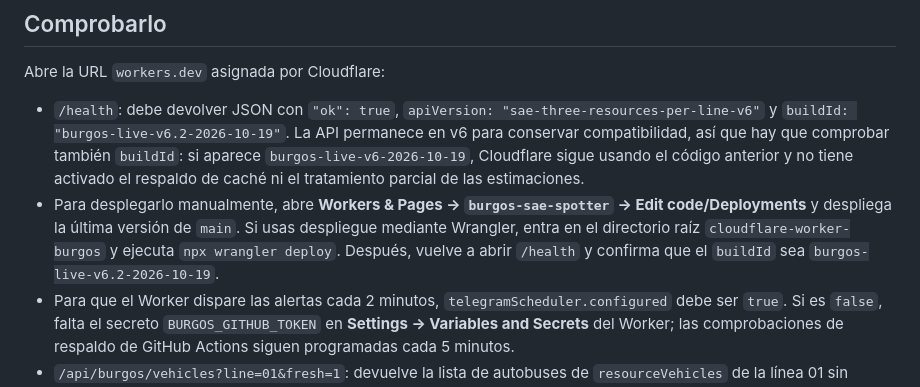
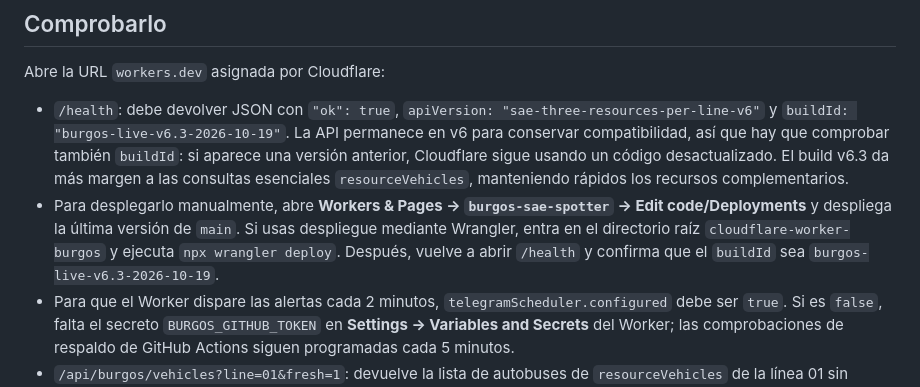
Before and after one commit to enekituss/sae, a Markdown page: cloudflare-worker-burgos/README.md, the part around the change. GitHub-like rendering.

Commit message:
Documentar el despliegue v6.3 de Burgos

```diff
--- a/cloudflare-worker-burgos/README.md
+++ b/cloudflare-worker-burgos/README.md
@@ -17,8 +17,8 @@ El secreto `BURGOS_GITHUB_TOKEN` permite al cron lanzar el workflow de alertas c
 
 Abre la URL `workers.dev` asignada por Cloudflare:
 
-- `/health`: debe devolver JSON con `"ok": true`, `apiVersion: "sae-three-resources-per-line-v6"` y `buildId: "burgos-live-v6.2-2026-10-19"`. La API permanece en v6 para conservar compatibilidad, así que hay que comprobar también `buildId`: si aparece `burgos-live-v6-2026-10-19`, Cloudflare sigue usando el código anterior y no tiene activado el respaldo de caché ni el tratamiento parcial de las estimaciones.
-- Para desplegarlo manualmente, abre **Workers & Pages → `burgos-sae-spotter` → Edit code/Deployments** y despliega la última versión de `main`. Si usas despliegue mediante Wrangler, entra en el directorio raíz `cloudflare-worker-burgos` y ejecuta `npx wrangler deploy`. Después, vuelve a abrir `/health` y confirma que el `buildId` sea `burgos-live-v6.2-2026-10-19`.
+- `/health`: debe devolver JSON con `"ok": true`, `apiVersion: "sae-three-resources-per-line-v6"` y `buildId: "burgos-live-v6.3-2026-10-19"`. La API permanece en v6 para conservar compatibilidad, así que hay que comprobar también `buildId`: si aparece una versión anterior, Cloudflare sigue usando un código desactualizado. El build v6.3 da más margen a las consultas esenciales `resourceVehicles`, manteniendo rápidos los recursos complementarios.
+- Para desplegarlo manualmente, abre **Workers & Pages → `burgos-sae-spotter` → Edit code/Deployments** y despliega la última versión de `main`. Si usas despliegue mediante Wrangler, entra en el directorio raíz `cloudflare-worker-burgos` y ejecuta `npx wrangler deploy`. Después, vuelve a abrir `/health` y confirma que el `buildId` sea `burgos-live-v6.3-2026-10-19`.
 - Para que el Worker dispare las alertas cada 2 minutos, `telegramScheduler.configured` debe ser `true`. Si es `false`, falta el secreto `BURGOS_GITHUB_TOKEN` en **Settings → Variables and Secrets** del Worker; las comprobaciones de respaldo de GitHub Actions siguen programadas cada 5 minutos.
 - `/api/burgos/vehicles?line=01&fresh=1`: devuelve la lista de autobuses de `resourceVehicles` de la línea 01 sin esperar al trazado ni a las estimaciones.
 - `/api/burgos/live?line=01&fresh=1`: consulta los tres recursos de esa línea y devuelve las observaciones de estimación para próximas paradas/itinerario.
```
